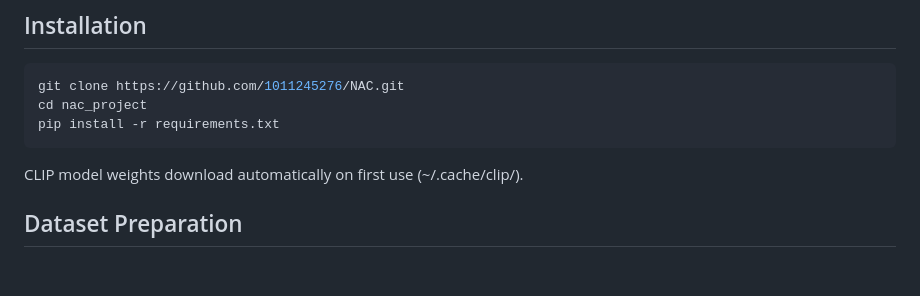
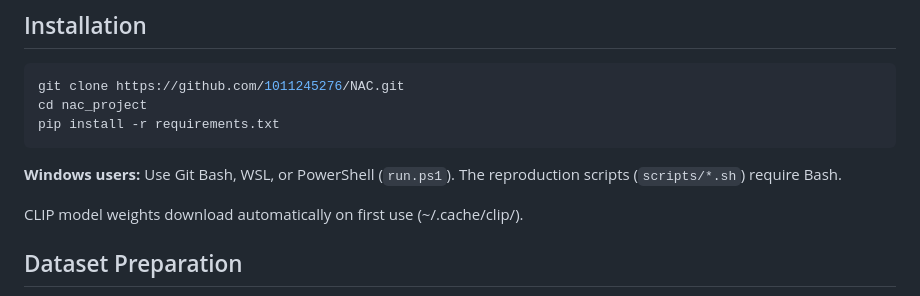
Before and after one commit to 1011245276/NAC, a Markdown page: README.md, the part around the change. Drawn GitHub-style; blank space fills up the shorter version.

Commit message:
Add Windows user note (Git Bash / WSL)

````diff
--- a/README.md
+++ b/README.md
@@ -104,6 +104,8 @@ git clone https://github.com/1011245276/NAC.git
 cd nac_project
 pip install -r requirements.txt
 ```
+
+**Windows users:** Use Git Bash, WSL, or PowerShell (`run.ps1`). The reproduction scripts (`scripts/*.sh`) require Bash.
 
 CLIP model weights download automatically on first use (~/.cache/clip/).
 
````
